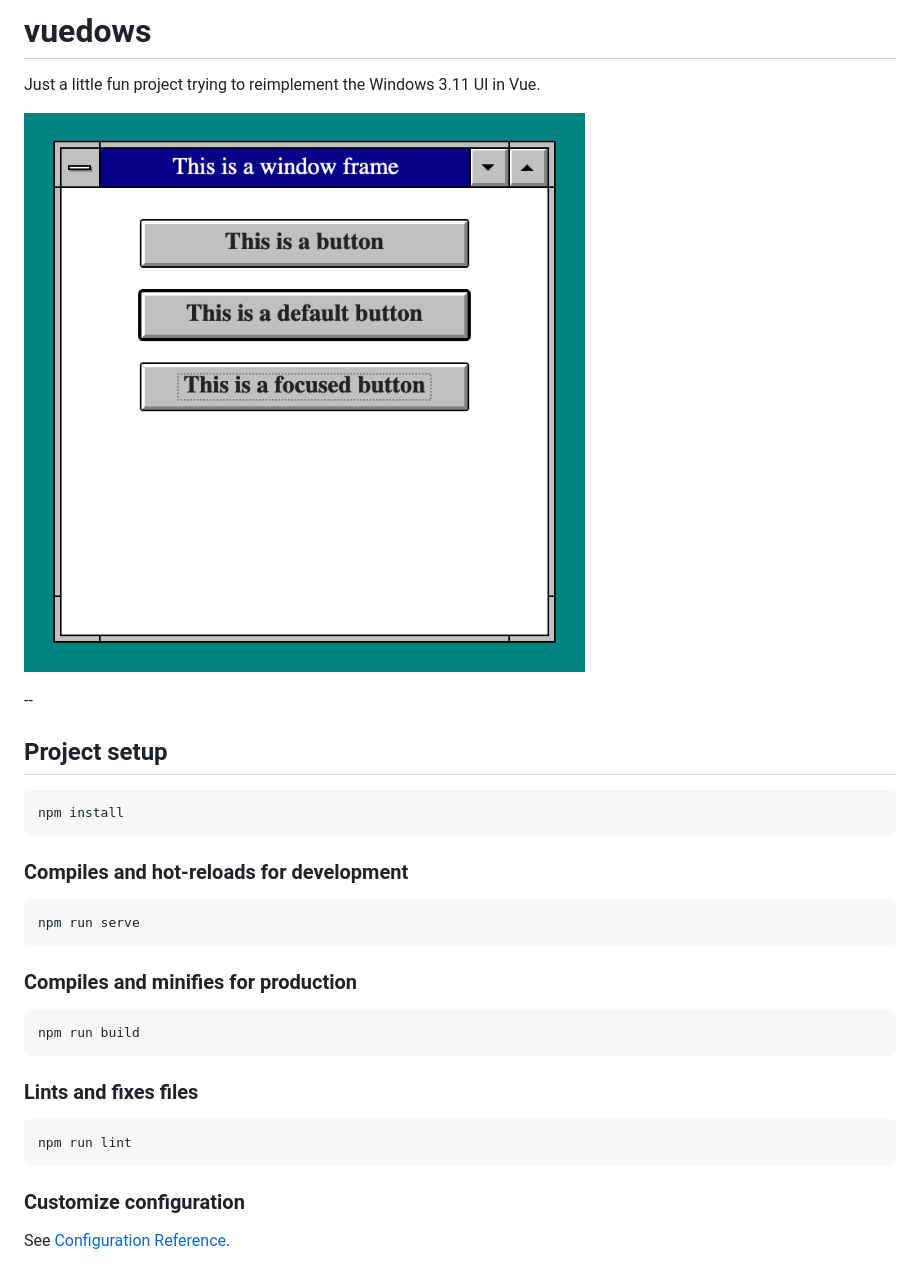
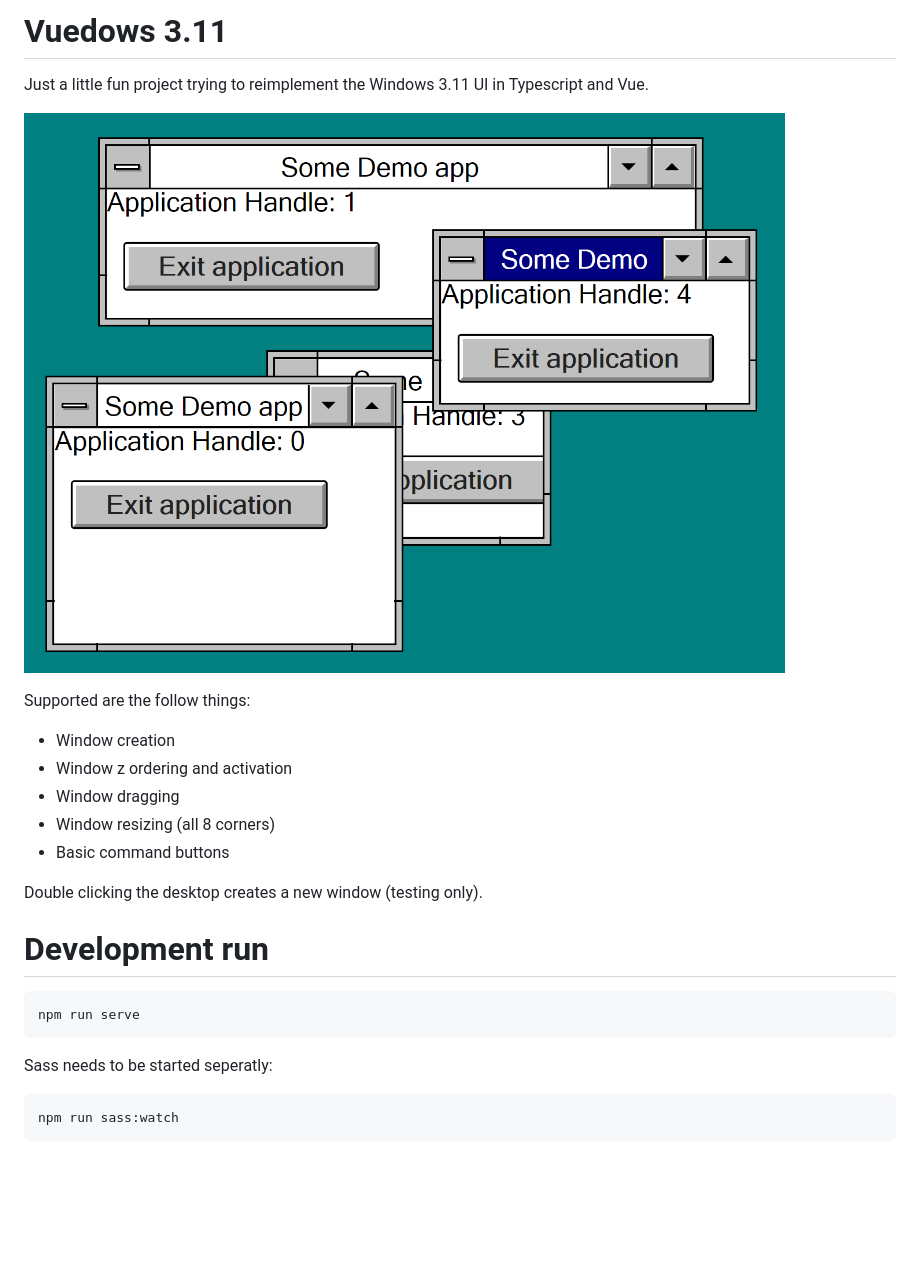
Before and after one commit to sleepybuildings/vuedows, a Markdown page: README.md, the part around the change. Drawn GitHub-style; pictures changed too: screenshot.png; blank space fills up the shorter version.

Commit message:
Window resizing + readme update

````diff
--- a/README.md
+++ b/README.md
@@ -1,30 +1,26 @@
-# vuedows
+# Vuedows 3.11
 
-Just a little fun project trying to reimplement the Windows 3.11 UI in Vue.
+Just a little fun project trying to reimplement the Windows 3.11 UI in Typescript and Vue.
 
 ![Screenshot](screenshot.png?raw=true "Screenshot")
 
---
+Supported are the follow things:
 
-## Project setup
-```
-npm install
-```
+- Window creation
+- Window z ordering and activation
+- Window dragging
+- Window resizing (all 8 corners)
+- Basic command buttons
 
-### Compiles and hot-reloads for development
+Double clicking the desktop creates a new window (testing only).
+
+# Development run
+
 ```
 npm run serve
 ```
 
-### Compiles and minifies for production
+Sass needs to be started seperatly:
 ```
-npm run build
+npm run sass:watch
 ```
-
-### Lints and fixes files
-```
-npm run lint
-```
-
-### Customize configuration
-See [Configuration Reference](https://cli.vuejs.org/config/).
````
Also changed, not shown: 13 other files.
